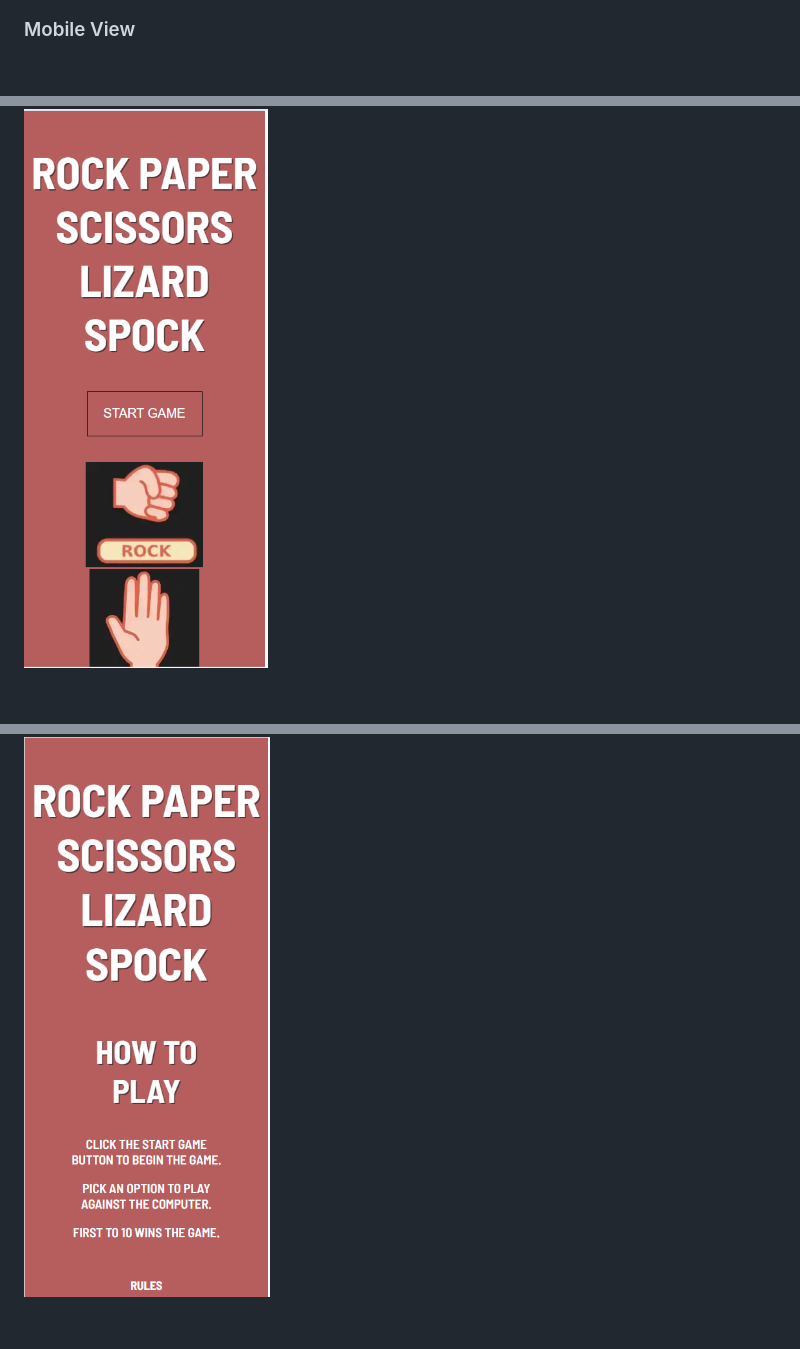
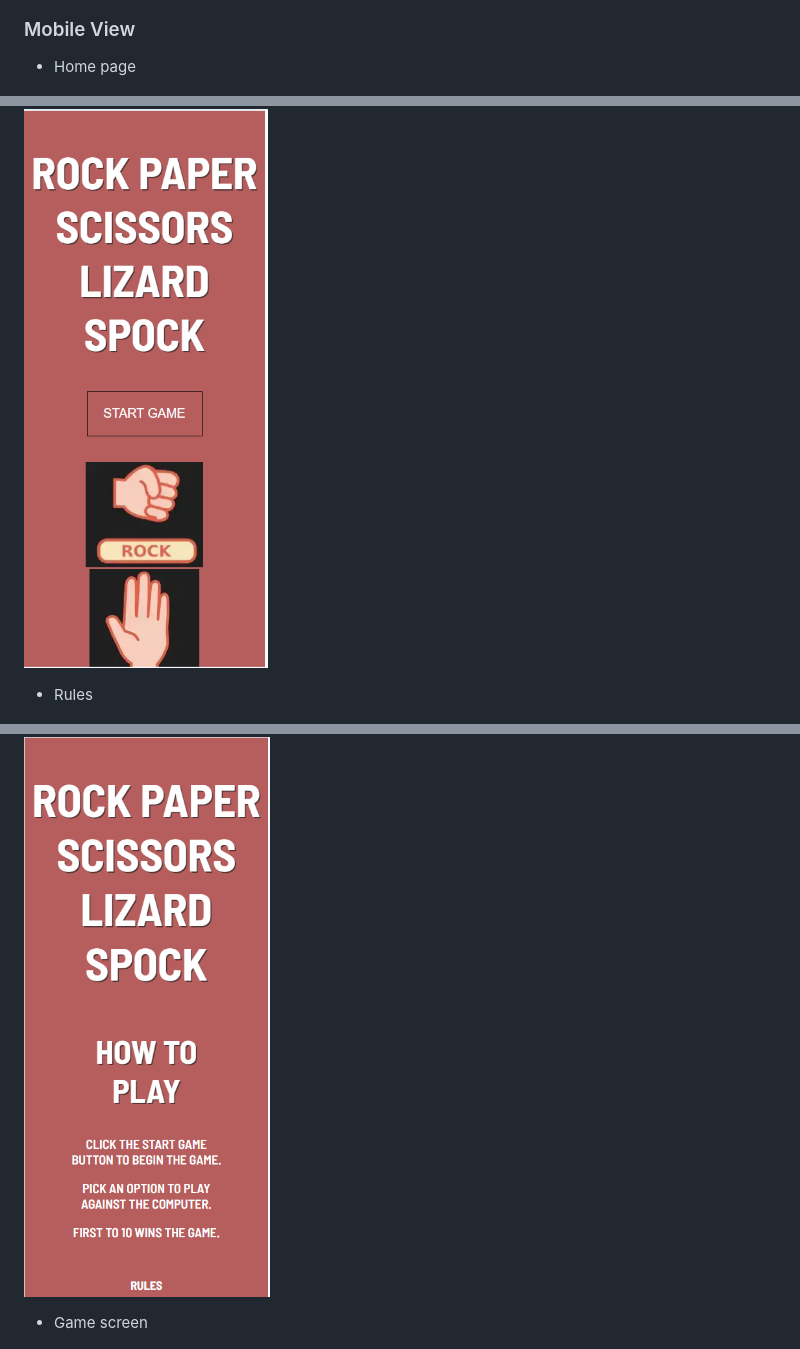
Before and after one commit to Paulmayock/rock-paper-scissors-lizard-spock, a Markdown page: README.md, 3 parts joined by grey strips. Drawn GitHub-style; blank space fills up the shorter version.

Commit message:
added headings to small screen images

```diff
--- a/README.md
+++ b/README.md
@@ -61,9 +61,15 @@ The user goals are as follows:
 
 ### Mobile View
 
+ - Home page
+
 ![home page](docs/small-screenhome.png)
 
+ - Rules
+
 ![rules page](docs/small-screenrules.png)
+
+ - Game screen
 
 ![small screen](docs/small-screengame.png)
 
```
